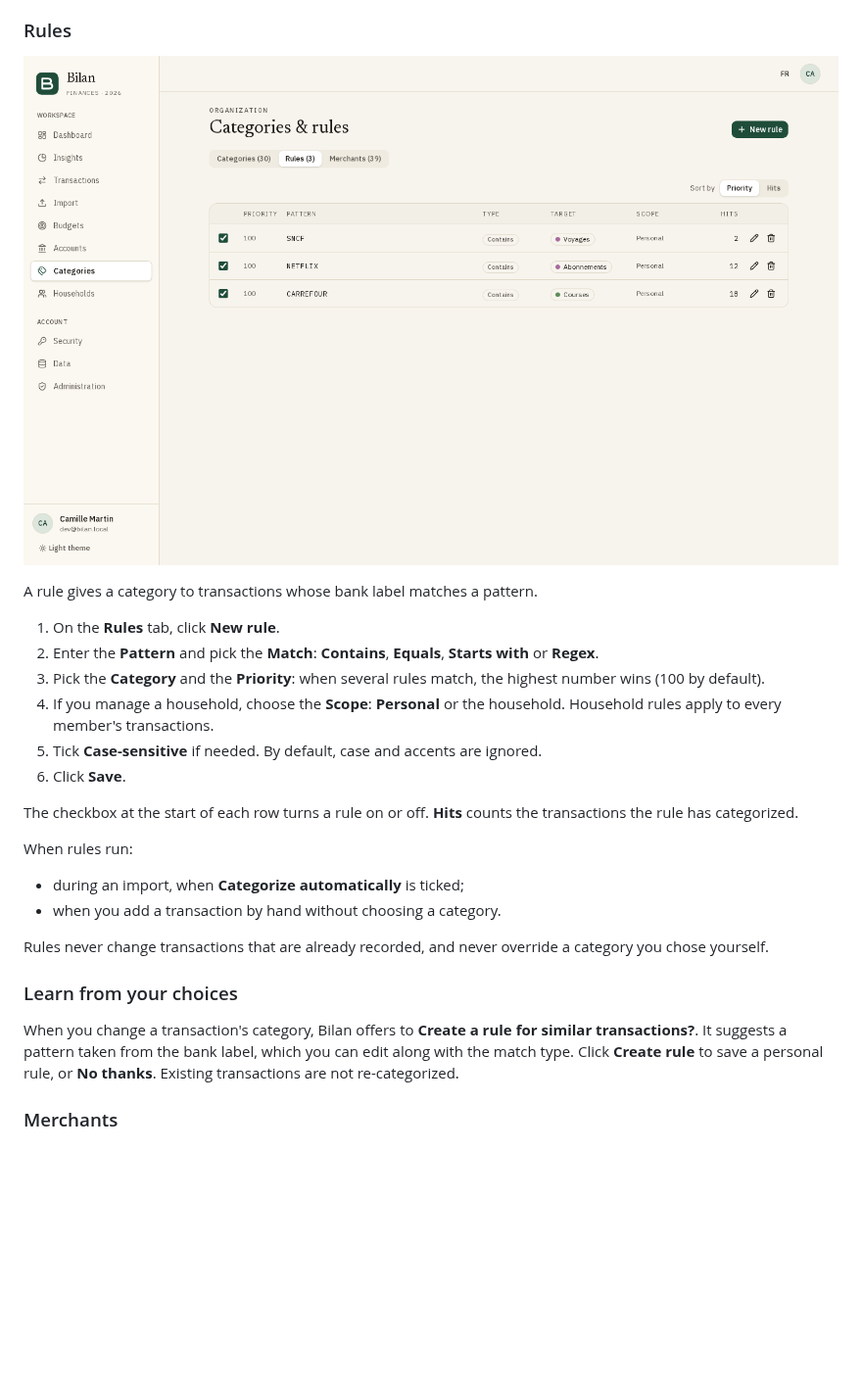
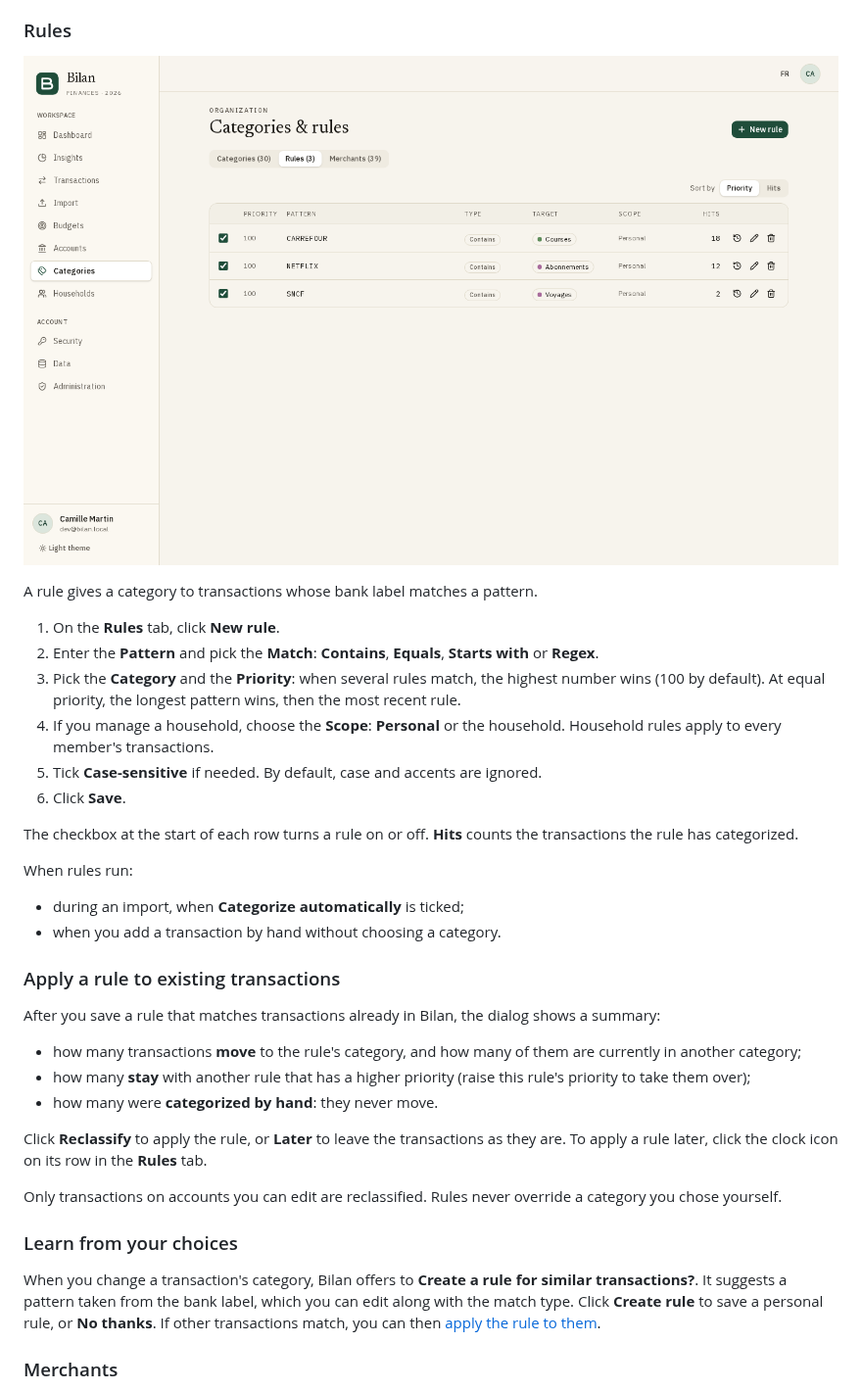
Before and after one commit to Navino16/bilan, a Markdown page: docs/user-guide.md, the part around the change. Shown at 98% size. Drawn GitHub-style; pictures changed too: docs/images/en/rules.png; blank space fills up the shorter version.

```diff
--- a/docs/user-guide.md
+++ b/docs/user-guide.md
@@ -277,7 +277,7 @@ A rule gives a category to transactions whose bank label matches a pattern.
 
 1. On the **Rules** tab, click **New rule**.
 2. Enter the **Pattern** and pick the **Match**: **Contains**, **Equals**, **Starts with** or **Regex**.
-3. Pick the **Category** and the **Priority**: when several rules match, the highest number wins (100 by default).
+3. Pick the **Category** and the **Priority**: when several rules match, the highest number wins (100 by default). At equal priority, the longest pattern wins, then the most recent rule.
 4. If you manage a household, choose the **Scope**: **Personal** or the household. Household rules apply to every member's transactions.
 5. Tick **Case-sensitive** if needed. By default, case and accents are ignored.
 6. Click **Save**.
@@ -289,11 +289,21 @@ When rules run:
 - during an import, when **Categorize automatically** is ticked;
 - when you add a transaction by hand without choosing a category.
 
-Rules never change transactions that are already recorded, and never override a category you chose yourself.
+### Apply a rule to existing transactions
+
+After you save a rule that matches transactions already in Bilan, the dialog shows a summary:
+
+- how many transactions **move** to the rule's category, and how many of them are currently in another category;
+- how many **stay** with another rule that has a higher priority (raise this rule's priority to take them over);
+- how many were **categorized by hand**: they never move.
+
+Click **Reclassify** to apply the rule, or **Later** to leave the transactions as they are. To apply a rule later, click the clock icon on its row in the **Rules** tab.
+
+Only transactions on accounts you can edit are reclassified. Rules never override a category you chose yourself.
 
 ### Learn from your choices
 
-When you change a transaction's category, Bilan offers to **Create a rule for similar transactions?**. It suggests a pattern taken from the bank label, which you can edit along with the match type. Click **Create rule** to save a personal rule, or **No thanks**. Existing transactions are not re-categorized.
+When you change a transaction's category, Bilan offers to **Create a rule for similar transactions?**. It suggests a pattern taken from the bank label, which you can edit along with the match type. Click **Create rule** to save a personal rule, or **No thanks**. If other transactions match, you can then [apply the rule to them](#apply-a-rule-to-existing-transactions).
 
 ### Merchants
 
```
Also changed, not shown: docs/architecture.md (+8 -4 lines), docs/user-guide.fr.md (+13 -3 lines), docs/images/fr/rules.png.
